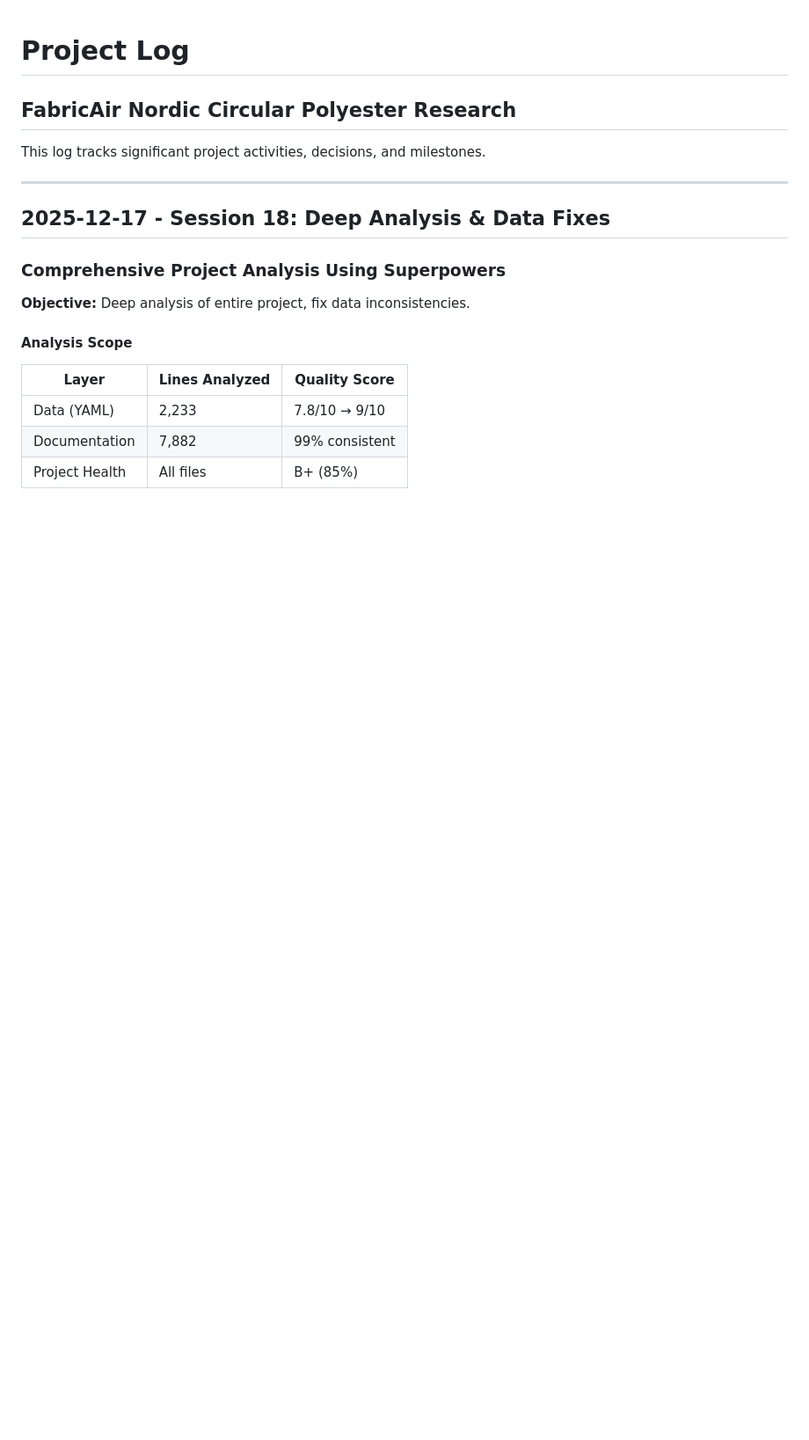
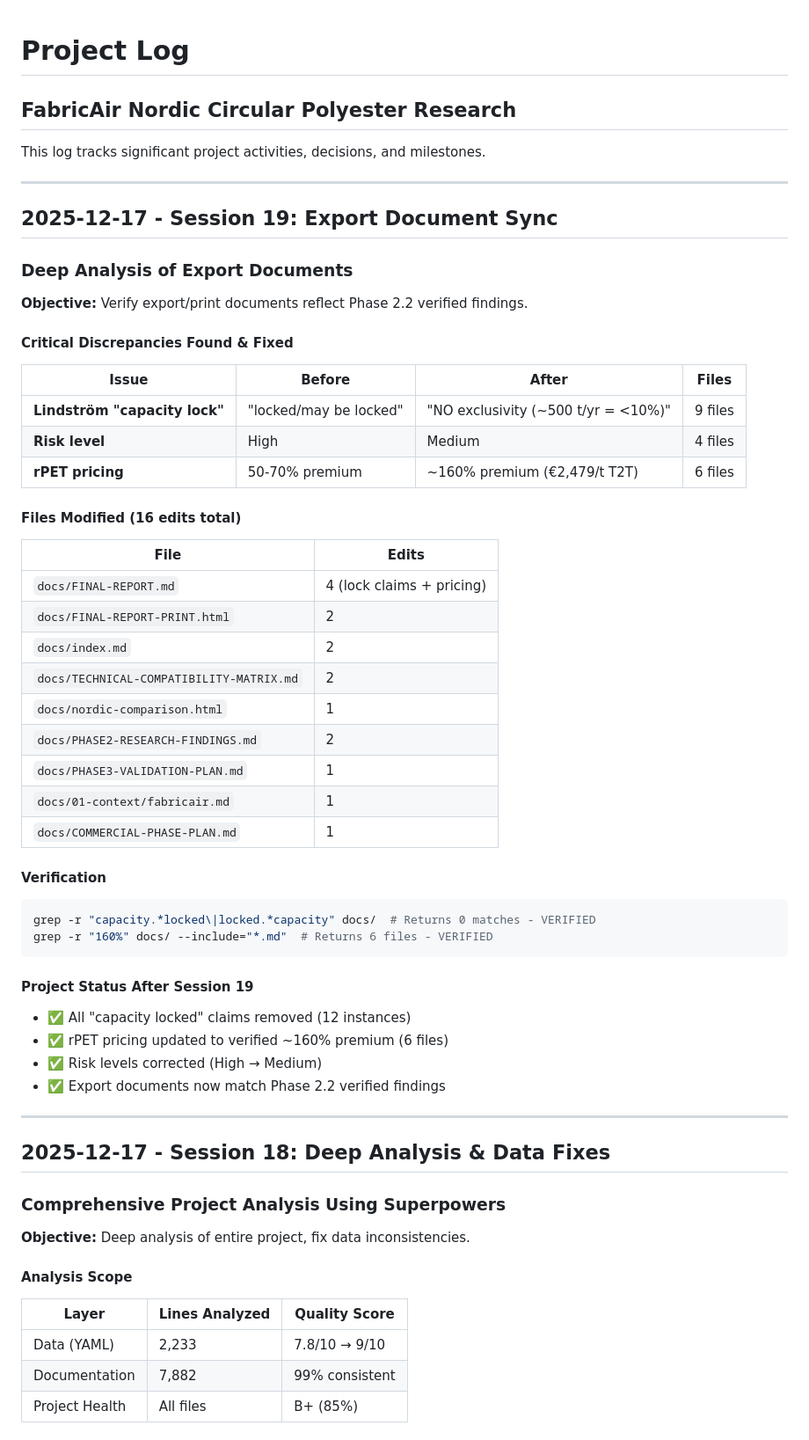
Before and after one commit to justaride/FabricAir, a Markdown page: PROJECT-LOG.md, the part around the change. Shown at 88% size. GitHub-like rendering; blank space fills up the shorter version.

````diff
--- a/PROJECT-LOG.md
+++ b/PROJECT-LOG.md
@@ -3,6 +3,50 @@
 ## FabricAir Nordic Circular Polyester Research
 
 This log tracks significant project activities, decisions, and milestones.
+
+---
+
+## 2025-12-17 - Session 19: Export Document Sync
+
+### Deep Analysis of Export Documents
+
+**Objective:** Verify export/print documents reflect Phase 2.2 verified findings.
+
+#### Critical Discrepancies Found & Fixed
+
+| Issue | Before | After | Files |
+|-------|--------|-------|-------|
+| **Lindström "capacity lock"** | "locked/may be locked" | "NO exclusivity (~500 t/yr = <10%)" | 9 files |
+| **Risk level** | High | Medium | 4 files |
+| **rPET pricing** | 50-70% premium | ~160% premium (€2,479/t T2T) | 6 files |
+
+#### Files Modified (16 edits total)
+
+| File | Edits |
+|------|-------|
+| `docs/FINAL-REPORT.md` | 4 (lock claims + pricing) |
+| `docs/FINAL-REPORT-PRINT.html` | 2 |
+| `docs/index.md` | 2 |
+| `docs/TECHNICAL-COMPATIBILITY-MATRIX.md` | 2 |
+| `docs/nordic-comparison.html` | 1 |
+| `docs/PHASE2-RESEARCH-FINDINGS.md` | 2 |
+| `docs/PHASE3-VALIDATION-PLAN.md` | 1 |
+| `docs/01-context/fabricair.md` | 1 |
+| `docs/COMMERCIAL-PHASE-PLAN.md` | 1 |
+
+#### Verification
+
+```bash
+grep -r "capacity.*locked\|locked.*capacity" docs/  # Returns 0 matches - VERIFIED
+grep -r "160%" docs/ --include="*.md"  # Returns 6 files - VERIFIED
+```
+
+#### Project Status After Session 19
+
+- ✅ All "capacity locked" claims removed (12 instances)
+- ✅ rPET pricing updated to verified ~160% premium (6 files)
+- ✅ Risk levels corrected (High → Medium)
+- ✅ Export documents now match Phase 2.2 verified findings
 
 ---
 
````
Also changed, not shown: CLAUDE.md (+26 -21 lines).
